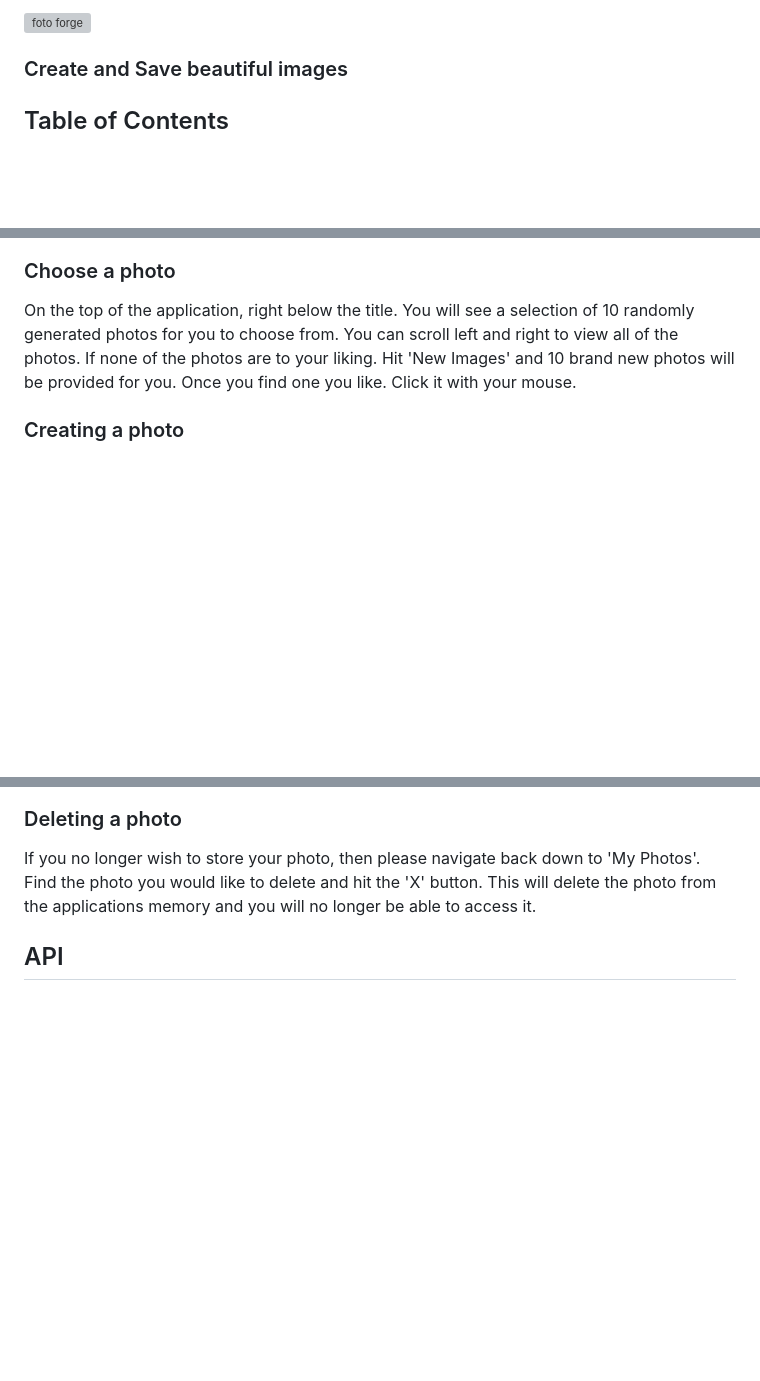
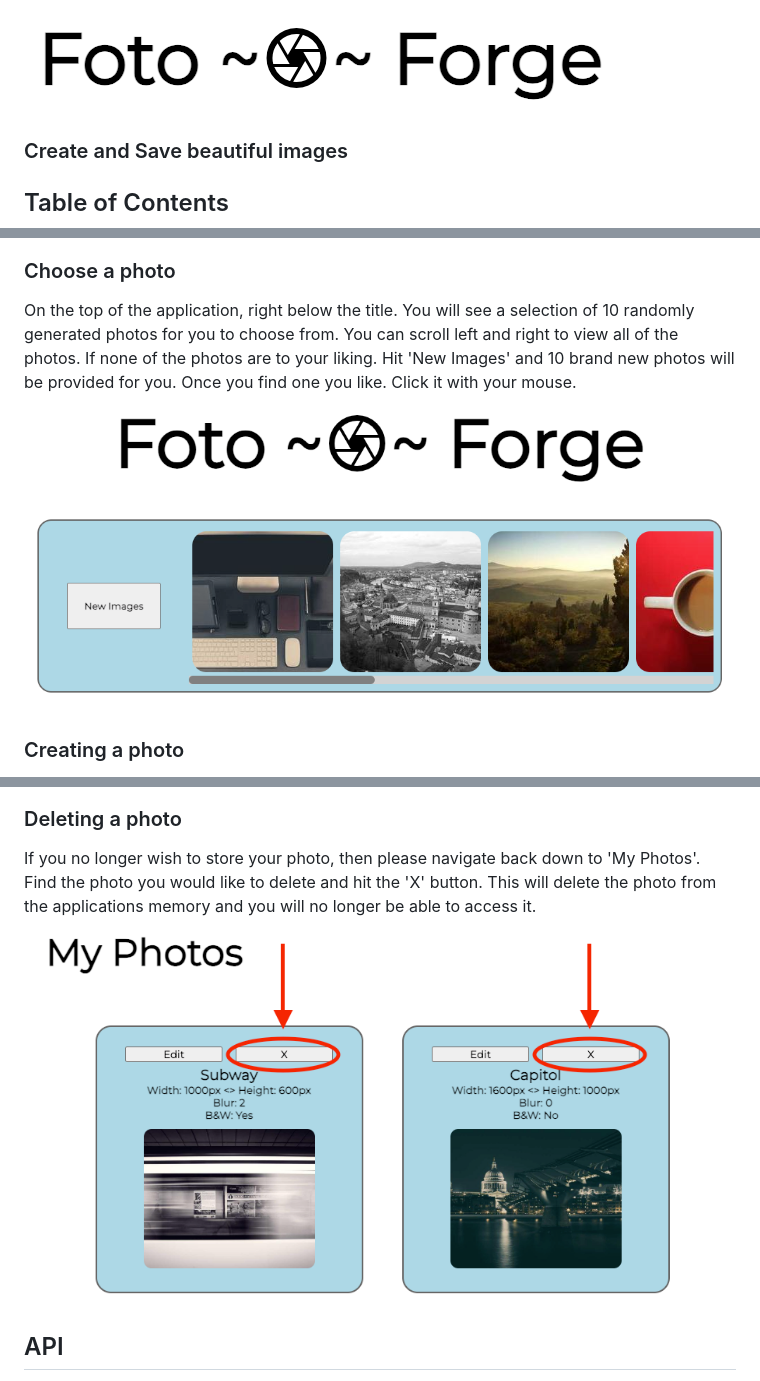
Before and after one commit to christian-gerard/phase-1-project-group2, a Markdown page: README.md, 3 parts joined by grey strips. Rendered like a GitHub page; blank space fills up the shorter version; grey boxes are pictures that could not be loaded.

```diff
--- a/README.md
+++ b/README.md
@@ -1,5 +1,5 @@
 
-![foto forge](fotoForgeTitle.png)
+![foto forge](./readmeImg/fotoForgeTitle.png)
 ### Create and Save beautiful images
 
 ## Table of Contents
@@ -66,6 +66,7 @@ In order to store your beautiful creations you will need to open up your own JSO
 
 ### Choose a photo
 On the top of the application, right below the title. You will see a selection of 10 randomly generated photos for you to choose from. You can scroll left and right to view all of the photos. If none of the photos are to your liking. Hit 'New Images' and 10 brand new photos will be provided for you. Once you find one you like. Click it with your mouse.
+![choosePhoto](./readmeImg/choosePhoto.png)
 
 ### Creating a photo
 Once you click on a photo it will appear in preview area below the photo you selected. This is a full preview of your photo with a default size of 1000px by 1600px. The photo previewed will be the same size you specify on the left hand side. To the left of the preview is the editing bar. The first field is for what you want to name your image. You can also specify the width and height. This field takes in pixels as a measurement to size your images. Below these you have the option to make your image black and white. By default, the images will be color. However, please be aware that some photos are originally black and white. If the black and white selector is turned off but the photo is still in black and white then you are looking at the original photo. The next input is blur. Blur is measured on a scale from 0 to 10 with 0 being no blur and 10 being extremely blurry. This will default to zero.
@@ -80,6 +82,7 @@ If you would like to edit a saved photo then scroll down to 'My Photos', find wh
 
 ### Deleting a photo
 If you no longer wish to store your photo, then please navigate back down to 'My Photos'. Find the photo you would like to delete and hit the 'X' button. This will delete the photo from the applications memory and you will no longer be able to access it.
+![editPhoto](./readmeImg/deletePhoto.png)
 
 ## API
 FotoForge uses the Lorem Picsum API to access, render, and edit photos. All of Lorem Picsum's photos are provided by Unsplash. Unsplash is a platform that stores freely usable images for anyone to access and use.
```
Also changed, not shown: other parts of README.md (+1 -0 lines).
